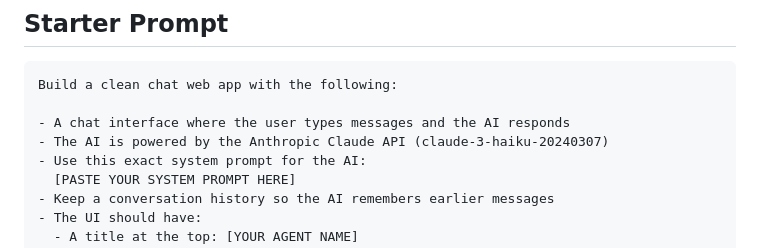
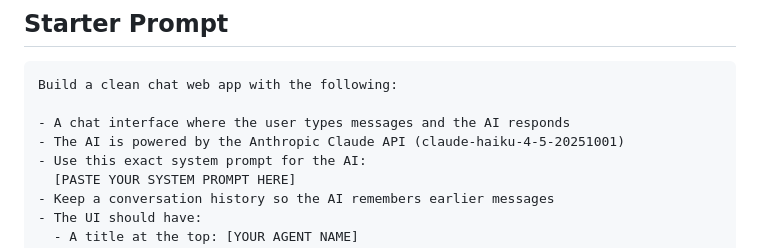
Before and after one commit to meet-projects/Y2-Summer-Labs, a Markdown page: 0.4 Frontend UI with Bolt/README.md, the part around the change. Drawn GitHub-style.

Commit message:
Update AI API version in README
Updated the AI API version from claude-3-haiku-20240307 to claude-haiku-4-5-20251001 in the README.

```diff
--- a/0.4 Frontend UI with Bolt/README.md
+++ b/0.4 Frontend UI with Bolt/README.md
@@ -50,7 +50,7 @@ All work in Bolt is done by **prompting** — you describe what you want, Bolt b
 Build a clean chat web app with the following:
 
 - A chat interface where the user types messages and the AI responds
-- The AI is powered by the Anthropic Claude API (claude-3-haiku-20240307)
+- The AI is powered by the Anthropic Claude API (claude-haiku-4-5-20251001)
 - Use this exact system prompt for the AI:
   [PASTE YOUR SYSTEM PROMPT HERE]
 - Keep a conversation history so the AI remembers earlier messages
```
